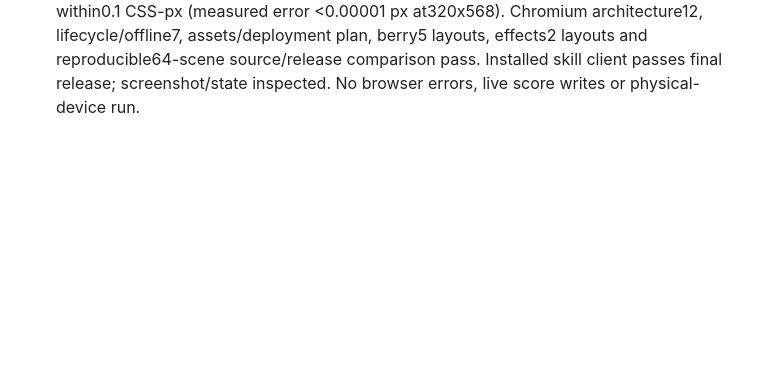
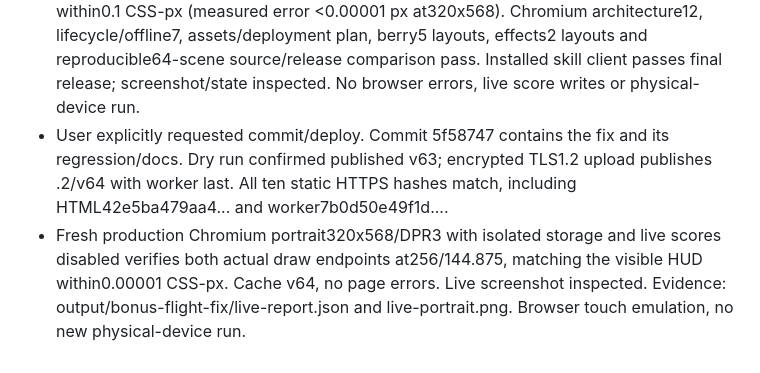
Before and after one commit to meuse24/DinoRun, a Markdown page: doc/progress.md, the part around the change. Drawn GitHub-style; blank space fills up the shorter version.

Commit message:
Record verified portrait flight fix deployment

```diff
--- a/doc/progress.md
+++ b/doc/progress.md
@@ -141,3 +141,12 @@ Datierte Ergebnisse beziehen sich auf den jeweils genannten Build.
   layouts, effects2 layouts and reproducible64-scene source/release comparison
   pass. Installed skill client passes final release; screenshot/state inspected.
   No browser errors, live score writes or physical-device run.
+- User explicitly requested commit/deploy. Commit 5f58747 contains the fix and
+  its regression/docs. Dry run confirmed published v63; encrypted TLS1.2 upload
+  publishes .2/v64 with worker last. All ten static HTTPS hashes match, including
+  HTML42e5ba479aa4... and worker7b0d50e49f1d....
+- Fresh production Chromium portrait320x568/DPR3 with isolated storage and live
+  scores disabled verifies both actual draw endpoints at256/144.875, matching
+  the visible HUD within0.00001 CSS-px. Cache v64, no page errors. Live screenshot
+  inspected. Evidence: output/bonus-flight-fix/live-report.json and
+  live-portrait.png. Browser touch emulation, no new physical-device run.
```
Also changed, not shown: doc/RELEASE.md (+8 -3 lines).
